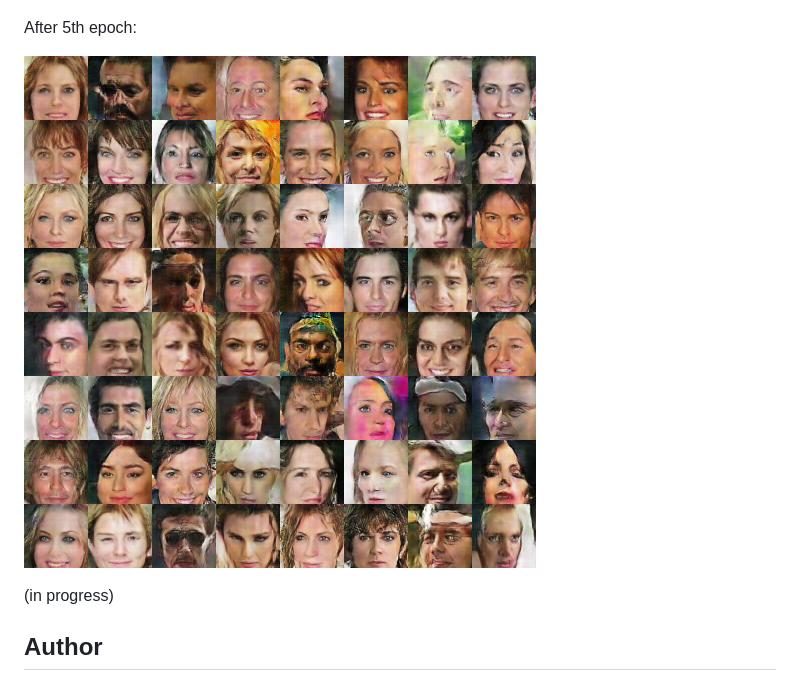
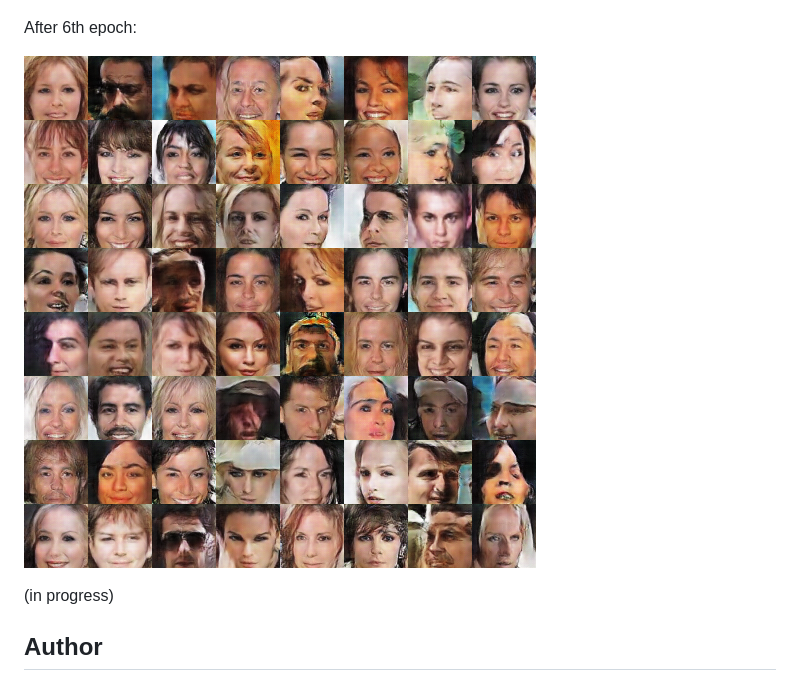
Before and after one commit to carpedm20/DCGAN-tensorflow, a Markdown page: README.md, the part around the change. GitHub-like rendering; pictures changed too: assets/result_16_01_04_.png.

Commit message:
update images

```diff
--- a/README.md
+++ b/README.md
@@ -51,7 +51,7 @@ After 1st epoch:
 
 ![result2](assets/result_16_01_04.png)
 
-After 5th epoch:
+After 6th epoch:
 
 ![result3](assets/result_16_01_04_.png)
 
```
